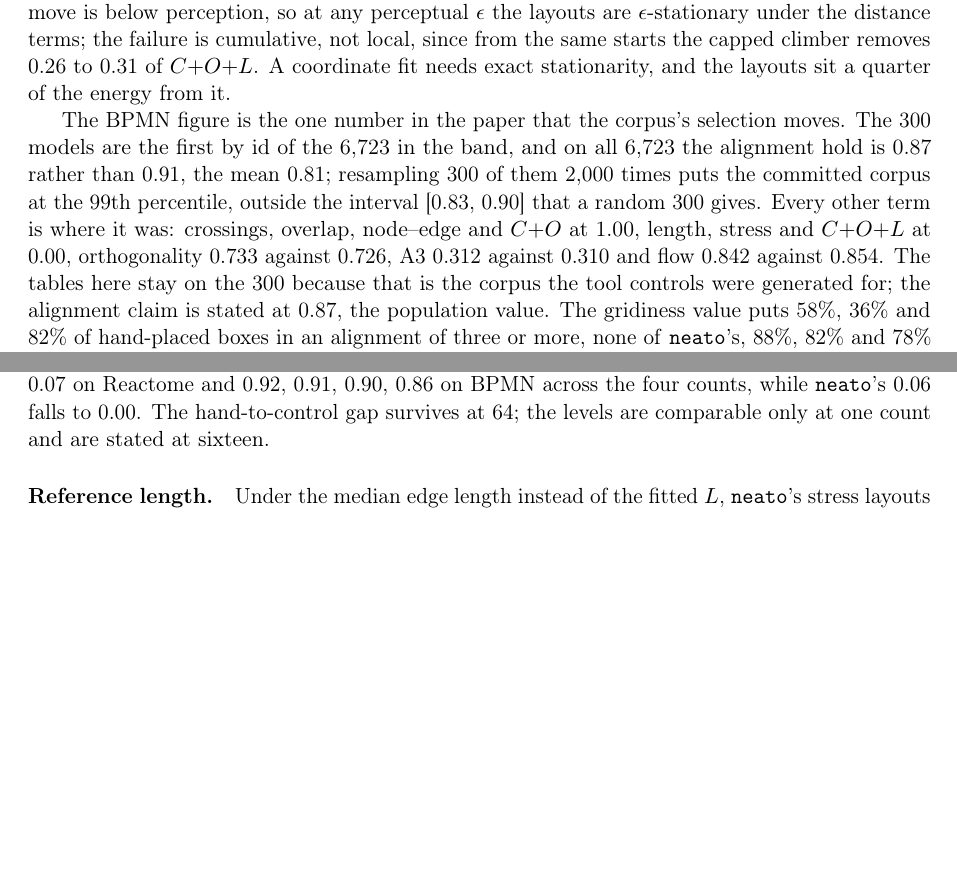
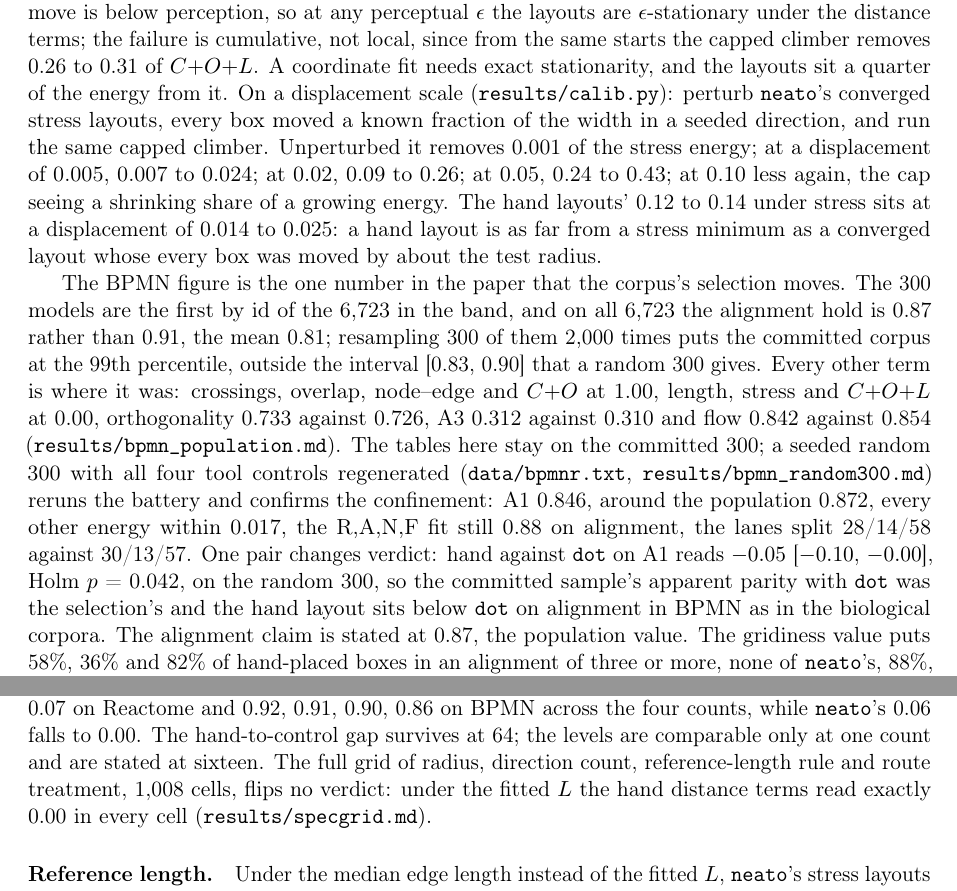
Before and after one commit to Anode1/articles, a LaTeX paper (cjitter/stationary.tex): two parts of pages 10 and 11 of 21 before the commit and two parts of pages 10 and 11 of 22 after it, joined at a grey line, cut so that both start at the same text, the shorter picture padded with empty space. Compiled offline with pdfLaTeX.

Commit message:
The random 300, the population profile, the grid and the yardstick enter
The representativeness paragraph carries the rerun battery: bias
confined to A1, hand below dot on alignment on the unbiased sample.
The epsilon-stationarity passage gains the displacement calibration:
hand removable stress equals a converged layout displaced by about the
test radius. The directions paragraph cites the 1,008-cell grid.

Co-Authored-By: Claude Fable 5 <noreply@anthropic.com>
Claude-Session: https://claude.ai/code/session_0172jGaVpP95AnxpS59nPP14

```diff
--- a/cjitter/stationary.tex
+++ b/cjitter/stationary.tex
@@ -524,7 +524,14 @@ stress, and none of them was taken. One such move is below perception, so at any
 perceptual $\epsilon$ the layouts are $\epsilon$-stationary under the distance terms; the
 failure is cumulative, not local, since from the same starts the capped climber removes
 0.26 to 0.31 of $C{+}O{+}L$. A coordinate fit needs exact stationarity, and the
-layouts sit a quarter of the energy from it.
+layouts sit a quarter of the energy from it. On a displacement scale
+(\texttt{results/calib.py}): perturb \texttt{neato}'s converged stress layouts, every
+box moved a known fraction of the width in a seeded direction, and run the same capped
+climber. Unperturbed it removes 0.001 of the stress energy; at a displacement of 0.005,
+0.007 to 0.024; at 0.02, 0.09 to 0.26; at 0.05, 0.24 to 0.43; at 0.10 less again, the
+cap seeing a shrinking share of a growing energy. The hand layouts' 0.12 to 0.14 under
+stress sits at a displacement of 0.014 to 0.025: a hand layout is as far from a stress
+minimum as a converged layout whose every box was moved by about the test radius.
 
 The BPMN figure is the one number in the paper that the corpus's selection moves. The 300
 models are the first by id of the 6{,}723 in the band, and on all 6{,}723 the alignment hold
@@ -532,8 +539,16 @@ is 0.87 rather than 0.91, the mean 0.81; resampling 300 of them 2{,}000 times pu
 the 99th percentile, outside the interval [0.83, 0.90] that a random 300 gives. Every other
 term is where it was: crossings, overlap, node--edge and $C{+}O$ at 1.00, length, stress and
 $C{+}O{+}L$ at 0.00, orthogonality 0.733 against 0.726, A3 0.312 against 0.310 and flow
-0.842 against 0.854. The tables here stay on the 300 because that is the corpus the tool
-controls were generated for; the alignment claim is stated at 0.87, the population value.
+0.842 against 0.854 (\texttt{results/bpmn\_population.md}). The tables here stay on the
+committed 300; a seeded random 300 with all four tool controls regenerated
+(\texttt{data/bpmnr.txt}, \texttt{results/bpmn\_random300.md}) reruns the battery and
+confirms the confinement: A1 0.846, around the population 0.872, every other energy
+within 0.017, the R,A,N,F fit still 0.88 on alignment, the lanes split 28/14/58 against
+30/13/57. One pair changes verdict: hand against \texttt{dot} on A1 reads $-0.05$
+[$-0.10$, $-0.00$], Holm $p$ = 0.042, on the random 300, so the committed sample's
+apparent parity with \texttt{dot} was the selection's and the hand layout sits below
+\texttt{dot} on alignment in BPMN as in the biological corpora. The alignment claim is
+stated at 0.87, the population value.
 The gridiness value puts 58\%, 36\% and 82\% of hand-placed
 boxes in an alignment of three or more, none of \texttt{neato}'s, 88\%, 82\% and 78\% of
 \texttt{dot}'s and 80\%, 69\% and 75\% of ELK's. The gridiness $q$ of 0.77 to 0.78 on \texttt{neato}'s layouts, at value
@@ -591,7 +606,9 @@ verdicts stand: hand length and stress 0.00 in every corpus at every count,
 reads 0.58, 0.52, 0.47, 0.39 on WikiPathways, 0.31, 0.21, 0.14, 0.07 on Reactome and 0.92,
 0.91, 0.90, 0.86 on BPMN across the four counts, while \texttt{neato}'s 0.06 falls to
 0.00. The hand-to-control gap survives at 64; the levels are comparable only at one count
-and are stated at sixteen.
+and are stated at sixteen. The full grid of radius, direction count, reference-length
+rule and route treatment, 1{,}008 cells, flips no verdict: under the fitted $L$ the hand
+distance terms read exactly 0.00 in every cell (\texttt{results/specgrid.md}).
 
 \paragraph{Reference length.} Under the median edge length instead of the fitted $L$,
 \texttt{neato}'s stress layouts score 0.07, 0.08 and 0.12 under stress and the hand
```
Also changed, not shown: cjitter/stationary.pdf, cjitter/stationary.tex (3 more changed lines).
